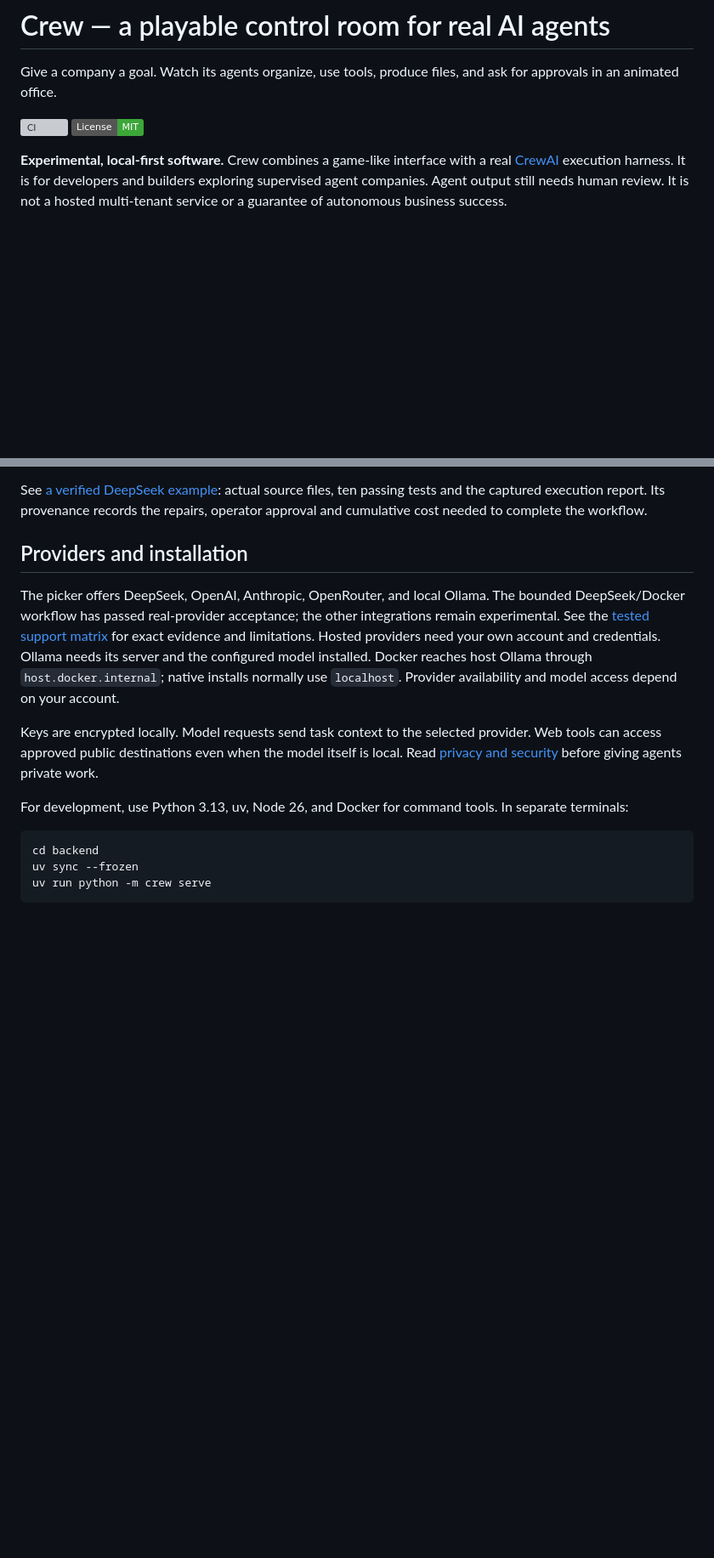
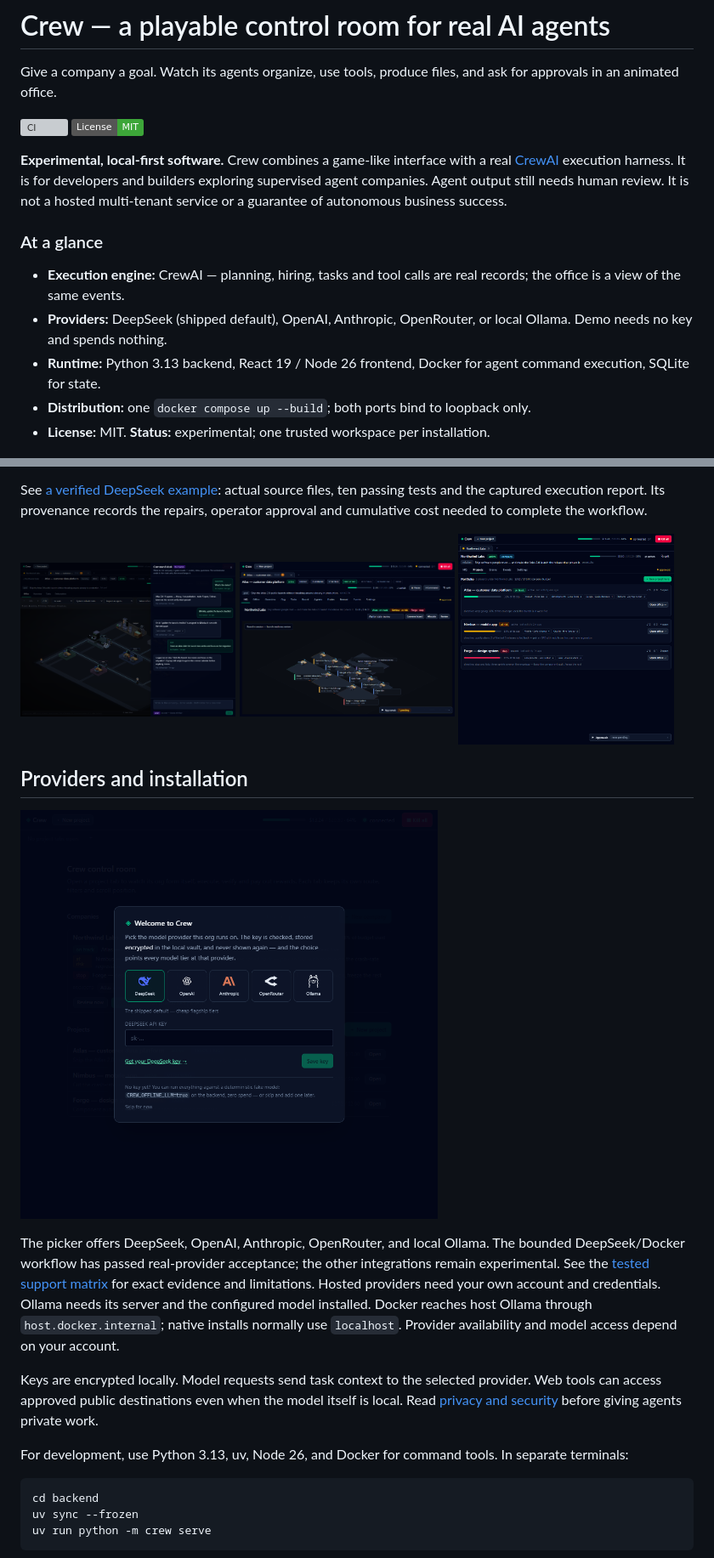
Before and after one commit to dogukandemir/crew, a Markdown page: README.md, 2 parts joined by grey strips. Shown at 85% size. GitHub-like rendering; pictures changed too: docs/assets/command-desk.png; badges without logos; blank space fills up the shorter version; grey boxes are pictures that could not be loaded.

```diff
--- a/README.md
+++ b/README.md
@@ -6,6 +6,14 @@ Give a company a goal. Watch its agents organize, use tools, produce files, and
 [![License: MIT](https://img.shields.io/badge/License-MIT-3da639.svg)](LICENSE)
 
 **Experimental, local-first software.** Crew combines a game-like interface with a real [CrewAI](https://github.com/crewAIInc/crewAI) execution harness. It is for developers and builders exploring supervised agent companies. Agent output still needs human review. It is not a hosted multi-tenant service or a guarantee of autonomous business success.
+
+### At a glance
+
+- **Execution engine:** CrewAI — planning, hiring, tasks and tool calls are real records; the office is a view of the same events.
+- **Providers:** DeepSeek (shipped default), OpenAI, Anthropic, OpenRouter, or local Ollama. Demo needs no key and spends nothing.
+- **Runtime:** Python 3.13 backend, React 19 / Node 26 frontend, Docker for agent command execution, SQLite for state.
+- **Distribution:** one `docker compose up --build`; both ports bind to loopback only.
+- **License:** MIT. **Status:** experimental; one trusted workspace per installation.
 
 ![Crew's animated office](docs/assets/office.png)
 
@@ -43,7 +51,17 @@ The office makes work visible; the saved task, tool and artifact records are the
 
 See [a verified DeepSeek example](examples/temperature-converter/PROVENANCE.md): actual source files, ten passing tests and the captured execution report. Its provenance records the repairs, operator approval and cumulative cost needed to complete the workflow.
 
+<p>
+  <img src="docs/assets/command-desk.png" width="32%" alt="The command desk: the Captain writes an order, the orchestrator answers with the actions it took">
+  <img src="docs/assets/hq.png" width="32%" alt="The company floor: a live board session, one pod per product">
+  <img src="docs/assets/portfolio.png" width="32%" alt="The portfolio: products with health verdicts, budget envelopes and directives">
+</p>
+
 ## Providers and installation
+
+<p>
+  <img src="docs/assets/onboarding.png" width="62%" alt="First run: pick a provider, the key is checked, stored encrypted and never shown again">
+</p>
 
 The picker offers DeepSeek, OpenAI, Anthropic, OpenRouter, and local Ollama. The bounded DeepSeek/Docker workflow has passed real-provider acceptance; the other integrations remain experimental. See the [tested support matrix](docs/SUPPORT-MATRIX.md) for exact evidence and limitations. Hosted providers need your own account and credentials. Ollama needs its server and the configured model installed. Docker reaches host Ollama through `host.docker.internal`; native installs normally use `localhost`. Provider availability and model access depend on your account.
 
```
Also changed, not shown: docs/adr/0017-workspaces-and-security-review.md (+1 -1 lines), docs/assets/social-preview.png (added), 5 other files.
